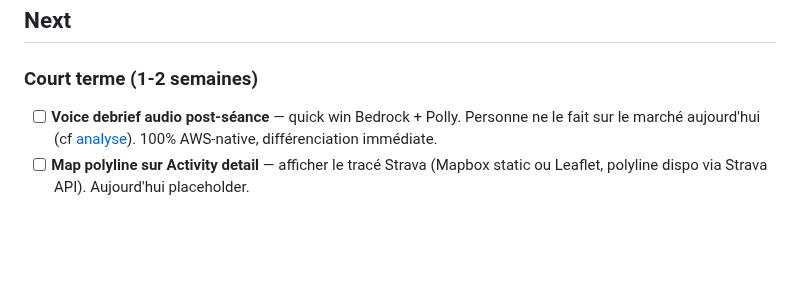
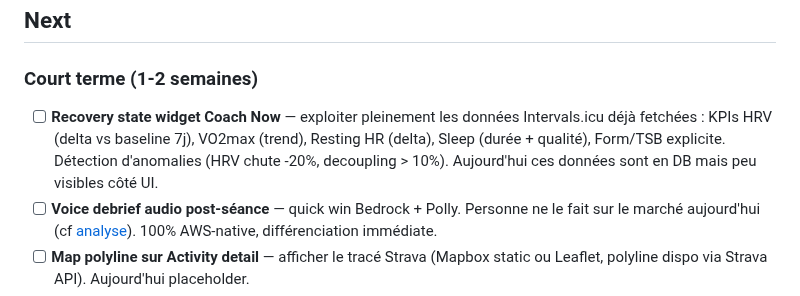
Before and after one commit to el-pedrito/strava-ai-boost, a Markdown page: docs/ROADMAP.md, the part around the change. Rendered like a GitHub page; blank space fills up the shorter version.

Commit message:
docs(roadmap): add Coach recovery state widget (intervals.icu deep integration)
Currently Intervals.icu data (CTL, ATL, Form, ramp rate, HRV,
VO2max, resting HR, sleep, decoupling) is fetched on every
activity and stored in DynamoDB, but only ramp rate + CTL
actually surface in the UI.

Add a 'Recovery state' widget on the Coach Now tab to expose
HRV (delta vs 7-day baseline), VO2max trend, Resting HR delta,
Sleep summary, and explicit Form/TSB. Include anomaly badges
when HRV drops 20%+ or decoupling exceeds 10%.

```diff
--- a/docs/ROADMAP.md
+++ b/docs/ROADMAP.md
@@ -26,6 +26,7 @@
 
 ### Court terme (1-2 semaines)
 
+- [ ] **Recovery state widget Coach Now** — exploiter pleinement les données Intervals.icu déjà fetchées : KPIs HRV (delta vs baseline 7j), VO2max (trend), Resting HR (delta), Sleep (durée + qualité), Form/TSB explicite. Détection d'anomalies (HRV chute -20%, decoupling > 10%). Aujourd'hui ces données sont en DB mais peu visibles côté UI.
 - [ ] **Voice debrief audio post-séance** — quick win Bedrock + Polly. Personne ne le fait sur le marché aujourd'hui (cf [analyse](./COMPETITIVE-ANALYSIS.md)). 100% AWS-native, différenciation immédiate.
 - [ ] **Map polyline sur Activity detail** — afficher le tracé Strava (Mapbox static ou Leaflet, polyline dispo via Strava API). Aujourd'hui placeholder.
 - [ ] **Empty states illustrés** : remplacer les icônes lucide par des illustrations SVG sur les pages "vides"
```
